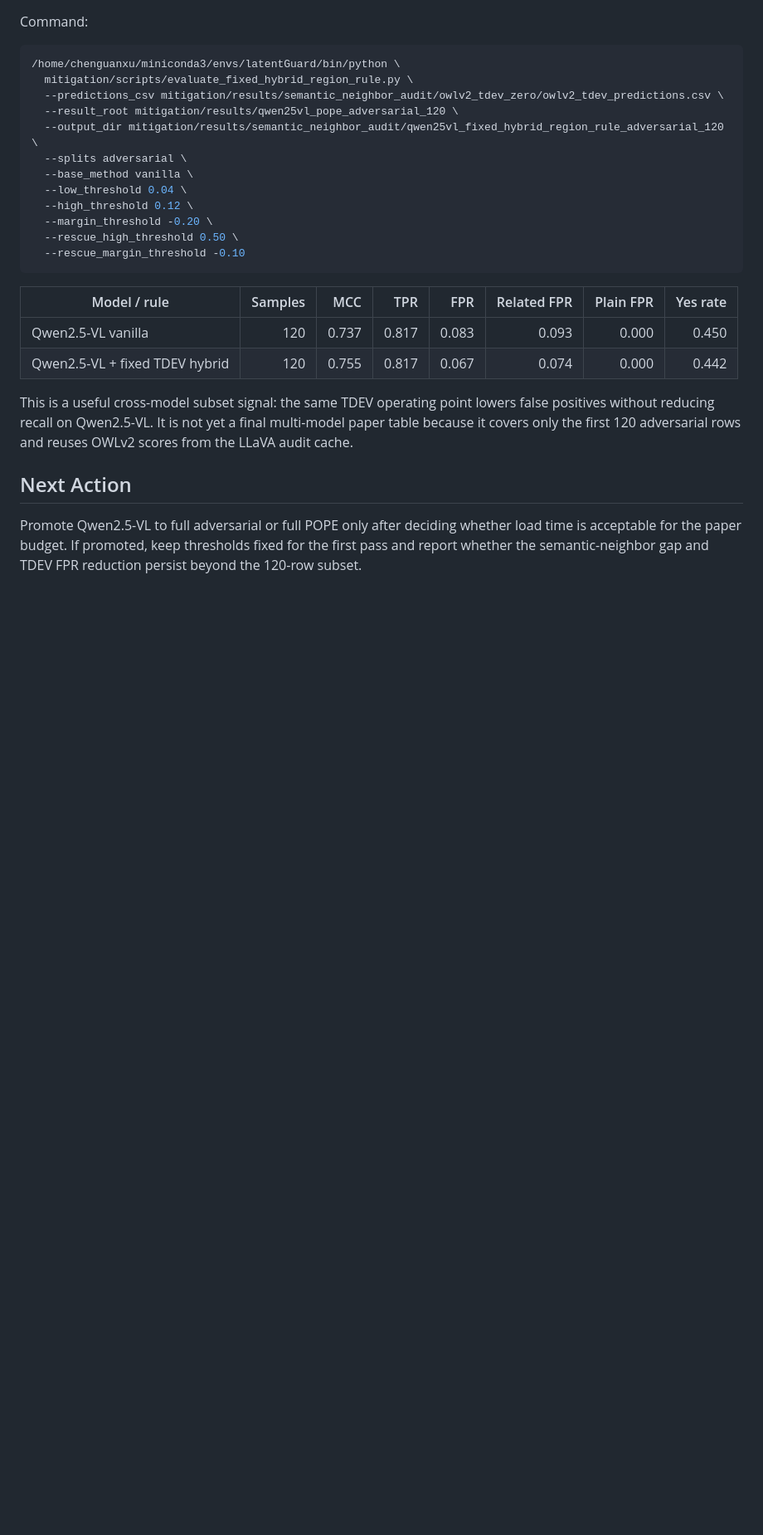
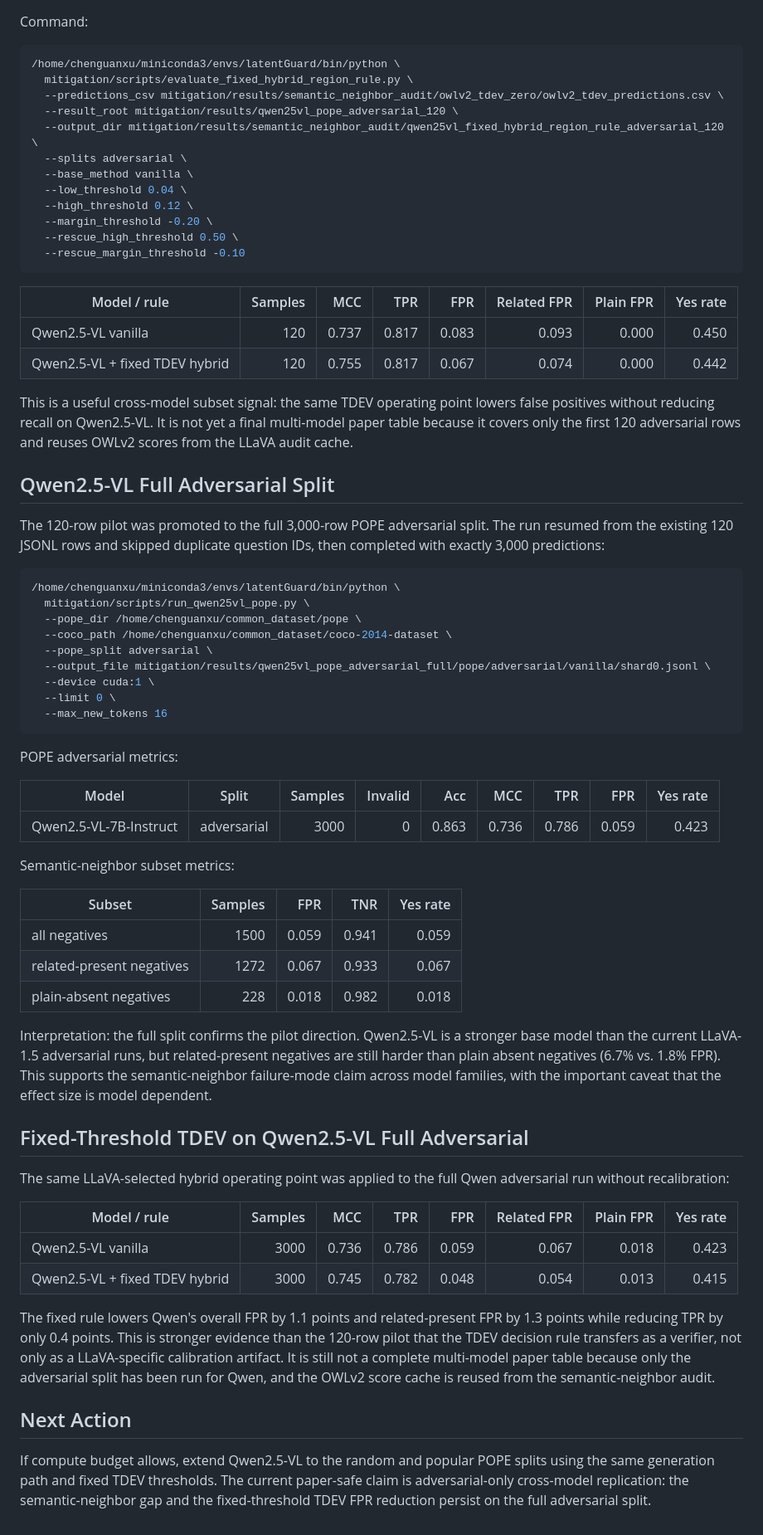
Before and after one commit to chenqaq123/HalluAttn_C, a Markdown page: docs/multimodel_replication_audit.md, the part around the change. Shown at 83% size. Drawn GitHub-style; blank space fills up the shorter version.

Commit message:
Audit Qwen2.5-VL adversarial full split

````diff
--- a/docs/multimodel_replication_audit.md
+++ b/docs/multimodel_replication_audit.md
@@ -136,9 +136,66 @@ false positives without reducing recall on Qwen2.5-VL. It is not yet a final
 multi-model paper table because it covers only the first 120 adversarial rows
 and reuses OWLv2 scores from the LLaVA audit cache.
 
+## Qwen2.5-VL Full Adversarial Split
+
+The 120-row pilot was promoted to the full 3,000-row POPE adversarial split.
+The run resumed from the existing 120 JSONL rows and skipped duplicate
+question IDs, then completed with exactly 3,000 predictions:
+
+```bash
+/home/chenguanxu/miniconda3/envs/latentGuard/bin/python \
+  mitigation/scripts/run_qwen25vl_pope.py \
+  --pope_dir /home/chenguanxu/common_dataset/pope \
+  --coco_path /home/chenguanxu/common_dataset/coco-2014-dataset \
+  --pope_split adversarial \
+  --output_file mitigation/results/qwen25vl_pope_adversarial_full/pope/adversarial/vanilla/shard0.jsonl \
+  --device cuda:1 \
+  --limit 0 \
+  --max_new_tokens 16
+```
+
+POPE adversarial metrics:
+
+| Model | Split | Samples | Invalid | Acc | MCC | TPR | FPR | Yes rate |
+|---|---|---:|---:|---:|---:|---:|---:|---:|
+| Qwen2.5-VL-7B-Instruct | adversarial | 3000 | 0 | 0.863 | 0.736 | 0.786 | 0.059 | 0.423 |
+
+Semantic-neighbor subset metrics:
+
+| Subset | Samples | FPR | TNR | Yes rate |
+|---|---:|---:|---:|---:|
+| all negatives | 1500 | 0.059 | 0.941 | 0.059 |
+| related-present negatives | 1272 | 0.067 | 0.933 | 0.067 |
+| plain-absent negatives | 228 | 0.018 | 0.982 | 0.018 |
+
+Interpretation: the full split confirms the pilot direction. Qwen2.5-VL is a
+stronger base model than the current LLaVA-1.5 adversarial runs, but
+related-present negatives are still harder than plain absent negatives
+(6.7% vs. 1.8% FPR). This supports the semantic-neighbor failure-mode claim
+across model families, with the important caveat that the effect size is model
+dependent.
+
+## Fixed-Threshold TDEV on Qwen2.5-VL Full Adversarial
+
+The same LLaVA-selected hybrid operating point was applied to the full Qwen
+adversarial run without recalibration:
+
+| Model / rule | Samples | MCC | TPR | FPR | Related FPR | Plain FPR | Yes rate |
+|---|---:|---:|---:|---:|---:|---:|---:|
+| Qwen2.5-VL vanilla | 3000 | 0.736 | 0.786 | 0.059 | 0.067 | 0.018 | 0.423 |
+| Qwen2.5-VL + fixed TDEV hybrid | 3000 | 0.745 | 0.782 | 0.048 | 0.054 | 0.013 | 0.415 |
+
+The fixed rule lowers Qwen's overall FPR by 1.1 points and related-present FPR
+by 1.3 points while reducing TPR by only 0.4 points. This is stronger evidence
+than the 120-row pilot that the TDEV decision rule transfers as a verifier, not
+only as a LLaVA-specific calibration artifact. It is still not a complete
+multi-model paper table because only the adversarial split has been run for
+Qwen, and the OWLv2 score cache is reused from the semantic-neighbor audit.
+
 ## Next Action
 
-Promote Qwen2.5-VL to full adversarial or full POPE only after deciding whether
-load time is acceptable for the paper budget. If promoted, keep thresholds fixed
-for the first pass and report whether the semantic-neighbor gap and TDEV FPR
-reduction persist beyond the 120-row subset.
+If compute budget allows, extend Qwen2.5-VL to the random and popular POPE
+splits using the same generation path and fixed TDEV thresholds. The current
+paper-safe claim is adversarial-only cross-model replication: the
+semantic-neighbor gap and the fixed-threshold TDEV FPR reduction persist on the
+full adversarial split.
````
Also changed, not shown: docs/baseline_reproduction_audit.md (+1 -1 lines), docs/icml_paper_strategy.md (+6 -2 lines).
